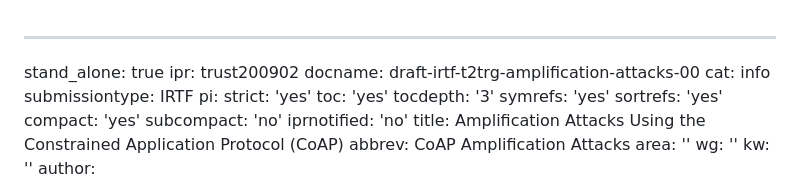
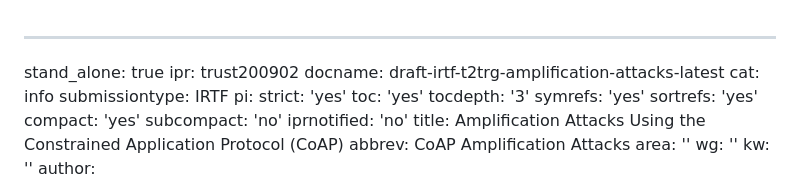
Before and after one commit to EricssonResearch/coap-actuators, a Markdown page: draft-irtf-t2trg-amplification-attacks-latest.md, the part around the change. GitHub-like rendering.

```diff
--- a/draft-irtf-t2trg-amplification-attacks-latest.md
+++ b/draft-irtf-t2trg-amplification-attacks-latest.md
@@ -1,7 +1,7 @@
 ---
 stand_alone: true
 ipr: trust200902
-docname: draft-irtf-t2trg-amplification-attacks-00
+docname: draft-irtf-t2trg-amplification-attacks-latest
 cat: info
 submissiontype: IRTF
 pi:
```
